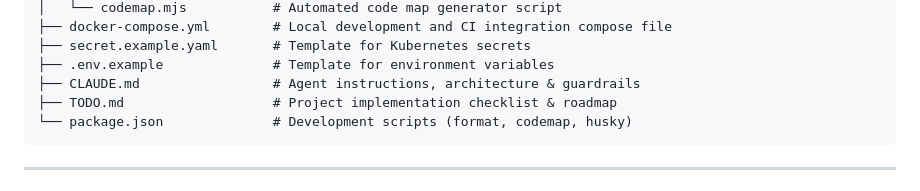
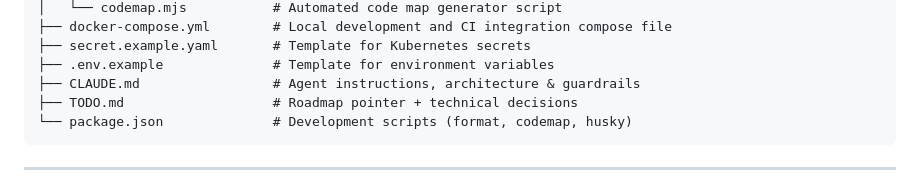
Before and after one commit to Nexlein/Bernstein, a Markdown page: README.md, the part around the change. Rendered like a GitHub page.

Commit message:
docs: update TODO descriptions

````diff
--- a/README.md
+++ b/README.md
@@ -133,7 +133,7 @@ docker compose down -v
 ├── secret.example.yaml       # Template for Kubernetes secrets
 ├── .env.example              # Template for environment variables
 ├── CLAUDE.md                 # Agent instructions, architecture & guardrails
-├── TODO.md                   # Project implementation checklist & roadmap
+├── TODO.md                   # Roadmap pointer + technical decisions
 └── package.json              # Development scripts (format, codemap, husky)
 ```
 
````
Also changed, not shown: CLAUDE.md (+1 -1 lines).
